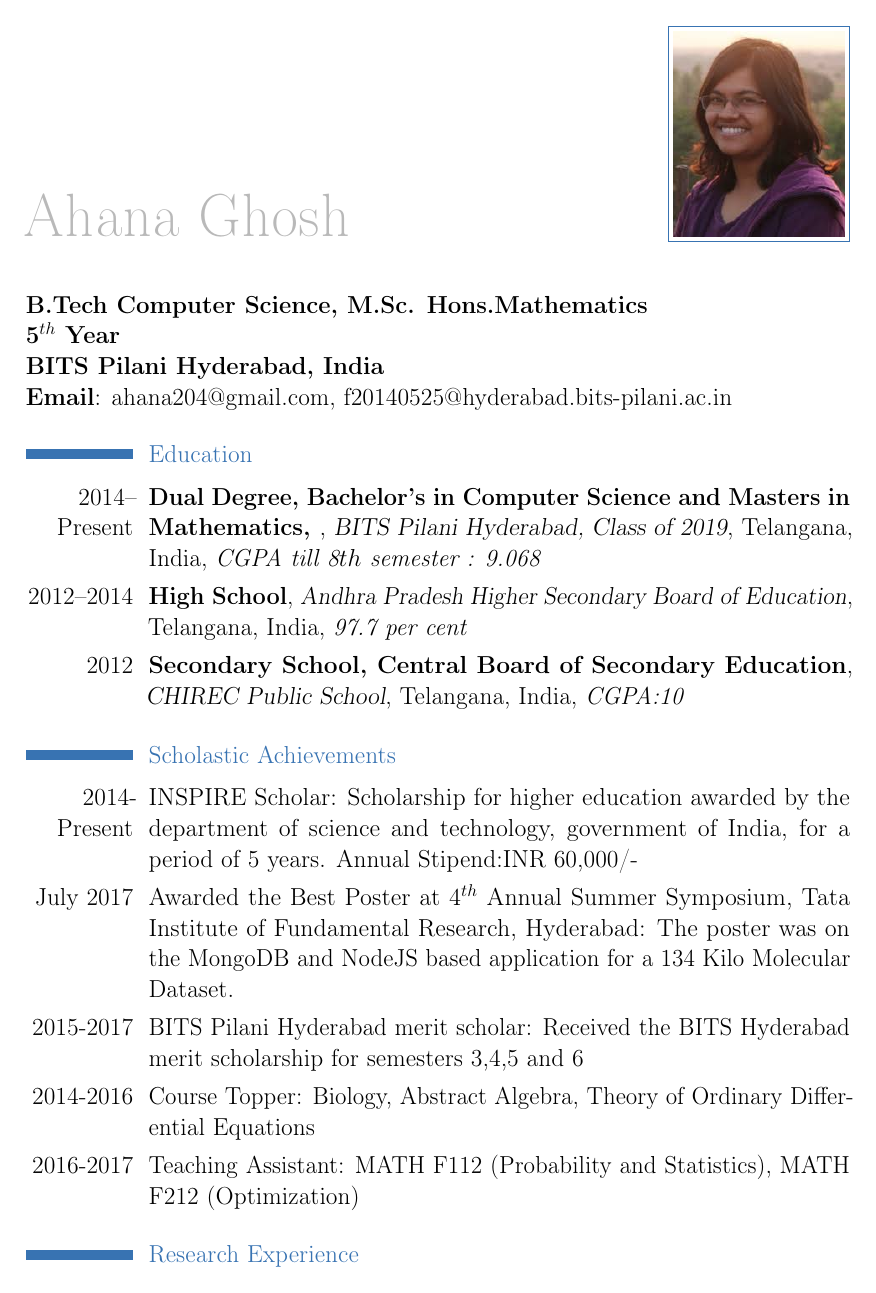
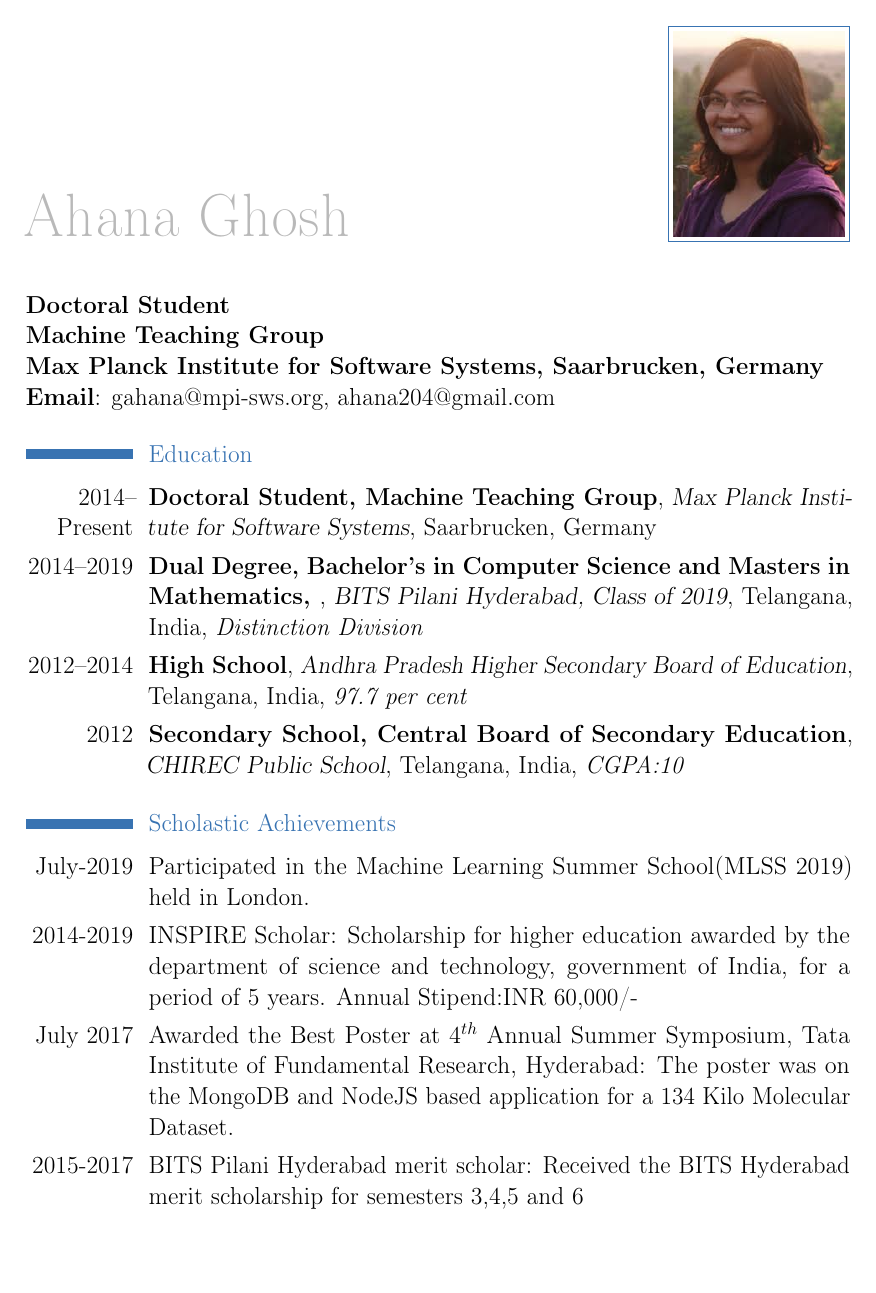
Before and after one commit to ahana204/ahana204.github.io, a LaTeX CV (files/main.tex): page 1 of 4. Compiled offline with pdfLaTeX.

Commit message:
Update main.tex

```diff
--- a/files/main.tex
+++ b/files/main.tex
@@ -6,6 +6,35 @@
 %\usepackage[scale=0.975]{geometry}
 \usepackage[top=2cm, bottom=2cm, left=2cm, right=2cm]{geometry}
 \usepackage{graphicx}
+
+%%%%%%%%%% Bibliography Environment
+\usepackage[style=authoryear,sorting=ydnt,dashed=false]{biblatex}
+
+\renewbibmacro*{date}{}
+\renewbibmacro*{date+extrayear}{}
+\renewbibmacro*{issue+date}{}
+\newcommand*{\bibyear}{}
+
+\defbibenvironment{bibliography}
+  {\list
+     {\iffieldequals{year}{\bibyear}
+        {}
+        {\printfield{year}%
+         \savefield{year}{\bibyear}}}
+     {\setlength{\topsep}{0pt}% layout parameters based on moderncvstyleclassic.sty
+      \setlength{\labelwidth}{\hintscolumnwidth}%
+      \setlength{\labelsep}{\separatorcolumnwidth}%
+      \setlength{\itemsep}{\bibitemsep}%
+      \leftmargin\labelwidth%
+      \advance\leftmargin\labelsep}%
+      \sloppy\clubpenalty4000\widowpenalty4000}
+  {\endlist}
+  {\item}
+
+%\usepackage[scale=0.975]{geometry}
+\usepackage[top=2cm, bottom=2cm, left=2cm, right=2cm]{geometry}
+\usepackage{graphicx}
+\addbibresource{publications.bib}
 
 
 \firstname{Ahana~Ghosh}
@@ -30,17 +59,19 @@
 
 \nopagenumbers{}
 \begin{document}
-\maketitle \Large{\textbf{B.Tech Computer Science, M.Sc. Hons.Mathematics}\\ \textbf{5{$^{th}$} Year}\\
-\textbf{BITS Pilani Hyderabad, India}\\
-\textbf{Email}: \href{ahana204@gmail.com}{ahana204@gmail.com},      \href{f20140525@hyderabad.bits-pilani.ac.in}{f20140525@hyderabad.bits-pilani.ac.in}}
+\maketitle \Large{\textbf{Doctoral Student}\\ \textbf{Machine Teaching Group}\\
+\textbf{Max Planck Institute for Software Systems, Saarbrucken, Germany}\\
+\textbf{Email}: \href{gahana@mpi-sws.org}{gahana@mpi-sws.org},      \href{ahana204@gmail.com}{ahana204@gmail.com}}
 %\maketitle
 \section{Education}
-\cventry{2014--Present}{Dual Degree, Bachelor's in Computer Science and Masters in Mathematics, }{BITS Pilani Hyderabad, Class of 2019}{Telangana, India}{\textit{CGPA till 8${th}$ semester : 9.068}}{}
+\cventry{2014--Present}{Doctoral Student, Machine Teaching Group}{Max Planck Institute for Software Systems}{Saarbrucken, Germany}{}{}
+\cventry{2014--2019}{Dual Degree, Bachelor's in Computer Science and Masters in Mathematics, }{BITS Pilani Hyderabad, Class of 2019}{Telangana, India}{\textit{Distinction Division}}{}
 \cventry{2012--2014}{High School}{Andhra Pradesh Higher Secondary Board of Education}{Telangana, India}{\textit{97.7 per cent}}{}
 \cventry{2012}{Secondary School, Central Board of Secondary Education}{CHIREC Public School}{Telangana, India}{\textit{CGPA:10}}{}
 
 \section{Scholastic Achievements}
-\cvline{2014-Present}{INSPIRE Scholar: Scholarship for higher education awarded by the department of science and technology, government of India, for a period of 5 years. Annual Stipend:INR 60,000/- }
+\cvline{July-2019}{Participated in the Machine Learning Summer School(MLSS 2019) held in London.}
+\cvline{2014-2019}{INSPIRE Scholar: Scholarship for higher education awarded by the department of science and technology, government of India, for a period of 5 years. Annual Stipend:INR 60,000/- }
 \cvline{July 2017}{Awarded the Best Poster at 4{$^{th}$} Annual Summer Symposium, Tata Institute of Fundamental Research, Hyderabad: The poster was on the MongoDB and NodeJS based application for a 134 Kilo Molecular Dataset.}
 \cvline{2015-2017}{BITS Pilani Hyderabad merit scholar: Received the BITS Hyderabad merit scholarship for semesters 3,4,5 and 6}
 \cvline{2014-2016}{Course Topper: Biology, Abstract Algebra, Theory of Ordinary Differential Equations}
```
Also changed, not shown: files/main.tex (12 more changed lines).
